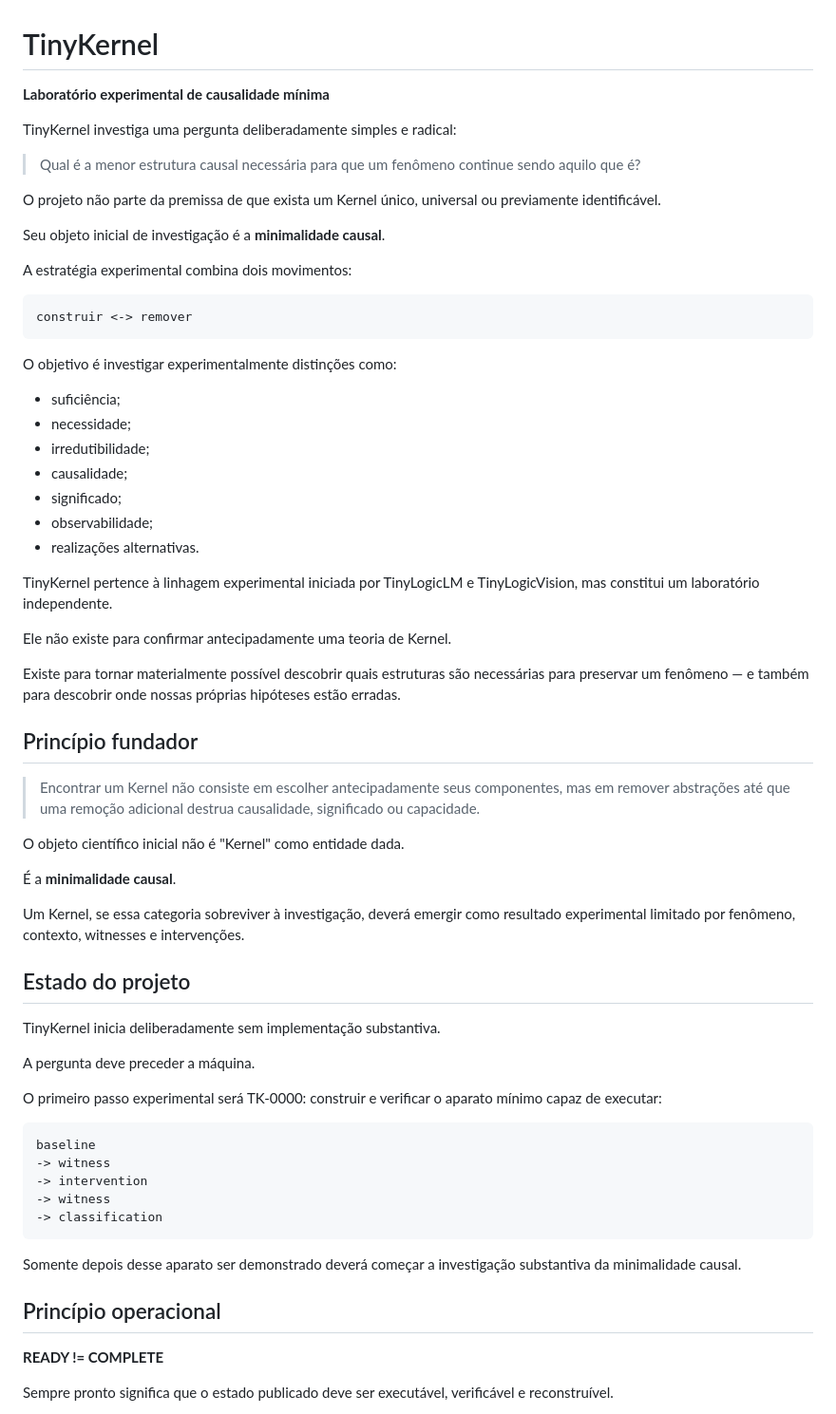
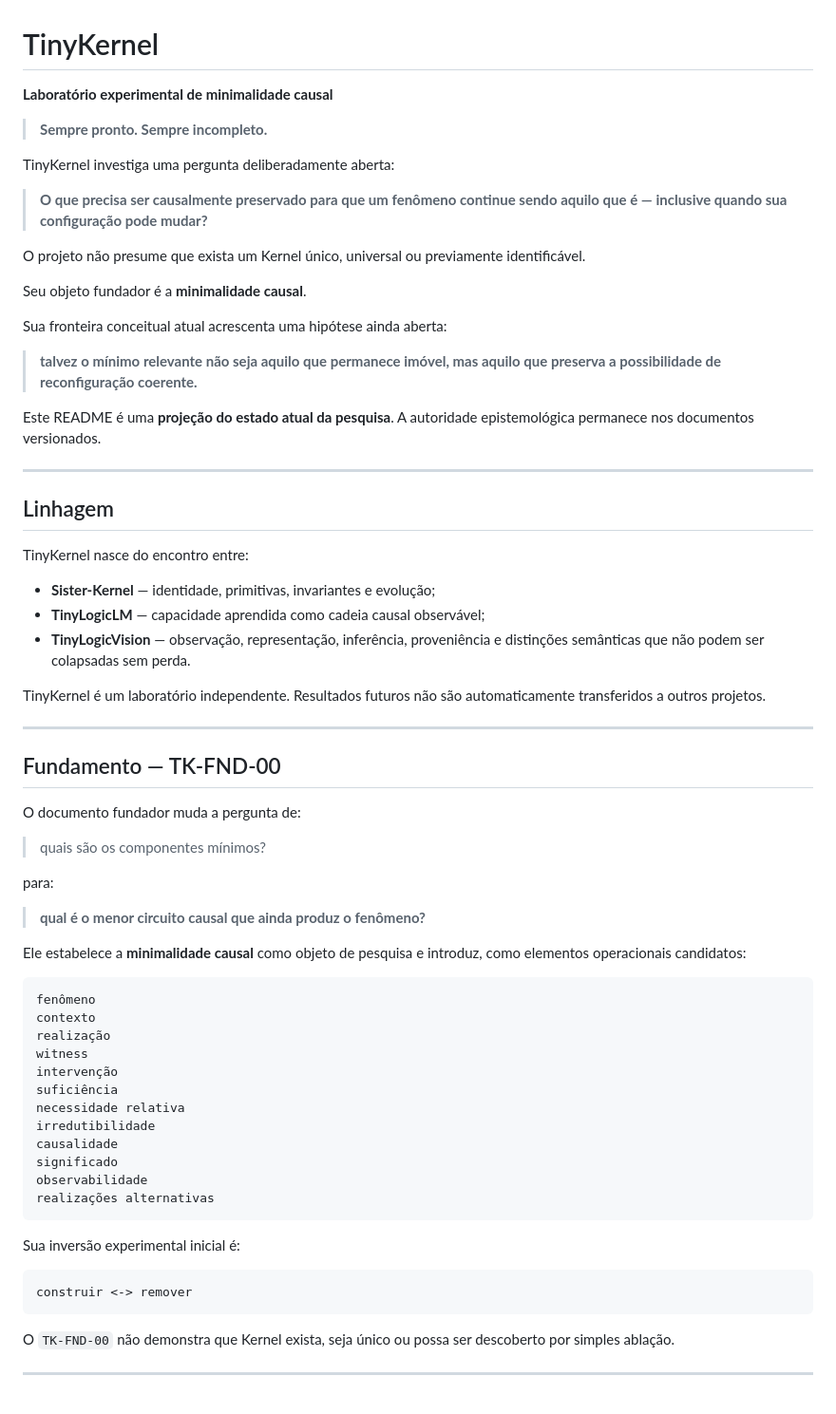
Before and after one commit to jpereiratrindade/TinyKernel, a Markdown page: README.md, the part around one of its changes. Shown at 95% size. Rendered like a GitHub page.

Commit message:
docs: align README with current conceptual frontier

````diff
--- a/README.md
+++ b/README.md
@@ -1,74 +1,79 @@
 # TinyKernel
 
-**Laboratório experimental de causalidade mínima**
+**Laboratório experimental de minimalidade causal**
 
-TinyKernel investiga uma pergunta deliberadamente simples e radical:
+> **Sempre pronto. Sempre incompleto.**
 
-> Qual é a menor estrutura causal necessária para que um fenômeno continue sendo aquilo que é?
+TinyKernel investiga uma pergunta deliberadamente aberta:
 
-O projeto não parte da premissa de que exista um Kernel único, universal ou
-previamente identificável.
+> **O que precisa ser causalmente preservado para que um fenômeno continue
+> sendo aquilo que é — inclusive quando sua configuração pode mudar?**
 
-Seu objeto inicial de investigação é a **minimalidade causal**.
+O projeto não presume que exista um Kernel único, universal ou previamente
+identificável.
 
-A estratégia experimental combina dois movimentos:
+Seu objeto fundador é a **minimalidade causal**.
 
-    construir <-> remover
+Sua fronteira conceitual atual acrescenta uma hipótese ainda aberta:
 
-O objetivo é investigar experimentalmente distinções como:
+> **talvez o mínimo relevante não seja aquilo que permanece imóvel, mas aquilo
+> que preserva a possibilidade de reconfiguração coerente.**
 
-- suficiência;
-- necessidade;
-- irredutibilidade;
-- causalidade;
-- significado;
-- observabilidade;
-- realizações alternativas.
+Este README é uma **projeção do estado atual da pesquisa**.
+A autoridade epistemológica permanece nos documentos versionados.
 
-TinyKernel pertence à linhagem experimental iniciada por TinyLogicLM e
-TinyLogicVision, mas constitui um laboratório independente.
+---
 
-Ele não existe para confirmar antecipadamente uma teoria de Kernel.
+## Linhagem
 
-Existe para tornar materialmente possível descobrir quais estruturas são
-necessárias para preservar um fenômeno — e também para descobrir onde nossas
-próprias hipóteses estão erradas.
+TinyKernel nasce do encontro entre:
 
-## Princípio fundador
+- **Sister-Kernel** — identidade, primitivas, invariantes e evolução;
+- **TinyLogicLM** — capacidade aprendida como cadeia causal observável;
+- **TinyLogicVision** — observação, representação, inferência, proveniência e
+  distinções semânticas que não podem ser colapsadas sem perda.
 
-> Encontrar um Kernel não consiste em escolher antecipadamente seus componentes,
-> mas em remover abstrações até que uma remoção adicional destrua causalidade,
-> significado ou capacidade.
+TinyKernel é um laboratório independente. Resultados futuros não são
+automaticamente transferidos a outros projetos.
 
-O objeto científico inicial não é "Kernel" como entidade dada.
+---
 
-É a **minimalidade causal**.
+## Fundamento — TK-FND-00
 
-Um Kernel, se essa categoria sobreviver à investigação, deverá emergir como
-resultado experimental limitado por fenômeno, contexto, witnesses e intervenções.
+O documento fundador muda a pergunta de:
 
-## Estado do projeto
+> quais são os componentes mínimos?
 
-TinyKernel inicia deliberadamente sem implementação substantiva.
+para:
 
-A pergunta deve preceder a máquina.
+> **qual é o menor circuito causal que ainda produz o fenômeno?**
 
-O primeiro passo experimental será TK-0000: construir e verificar o aparato
-mínimo capaz de executar:
+Ele estabelece a **minimalidade causal** como objeto de pesquisa e introduz,
+como elementos operacionais candidatos:
 
-    baseline
-    -> witness
-    -> intervention
-    -> witness
-    -> classification
+```text
+fenômeno
+contexto
+realização
+witness
+intervenção
+suficiência
+necessidade relativa
+irredutibilidade
+causalidade
+significado
+observabilidade
+realizações alternativas
+```
 
-Somente depois desse aparato ser demonstrado deverá começar a investigação
-substantiva da minimalidade causal.
+Sua inversão experimental inicial é:
 
-## Princípio operacional
+```text
+construir <-> remover
+```
 
-**READY != COMPLETE**
+O `TK-FND-00` não demonstra que Kernel exista, seja único ou possa ser
+descoberto por simples ablação.
 
-Sempre pronto significa que o estado publicado deve ser executável, verificável
-e reconstruível.
+---
 
````
Also changed, not shown: other parts of README.md (+322 -28 lines).
